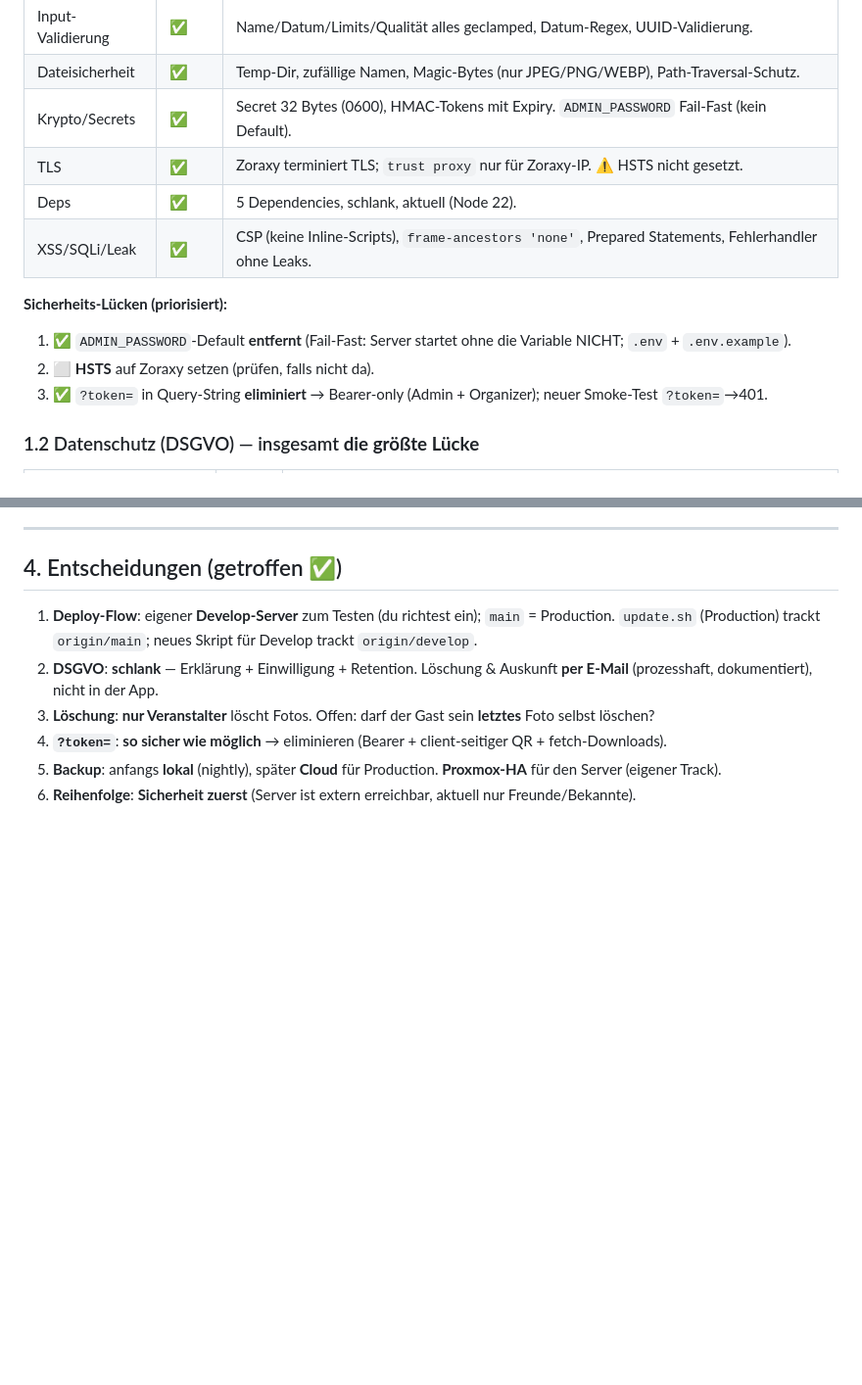
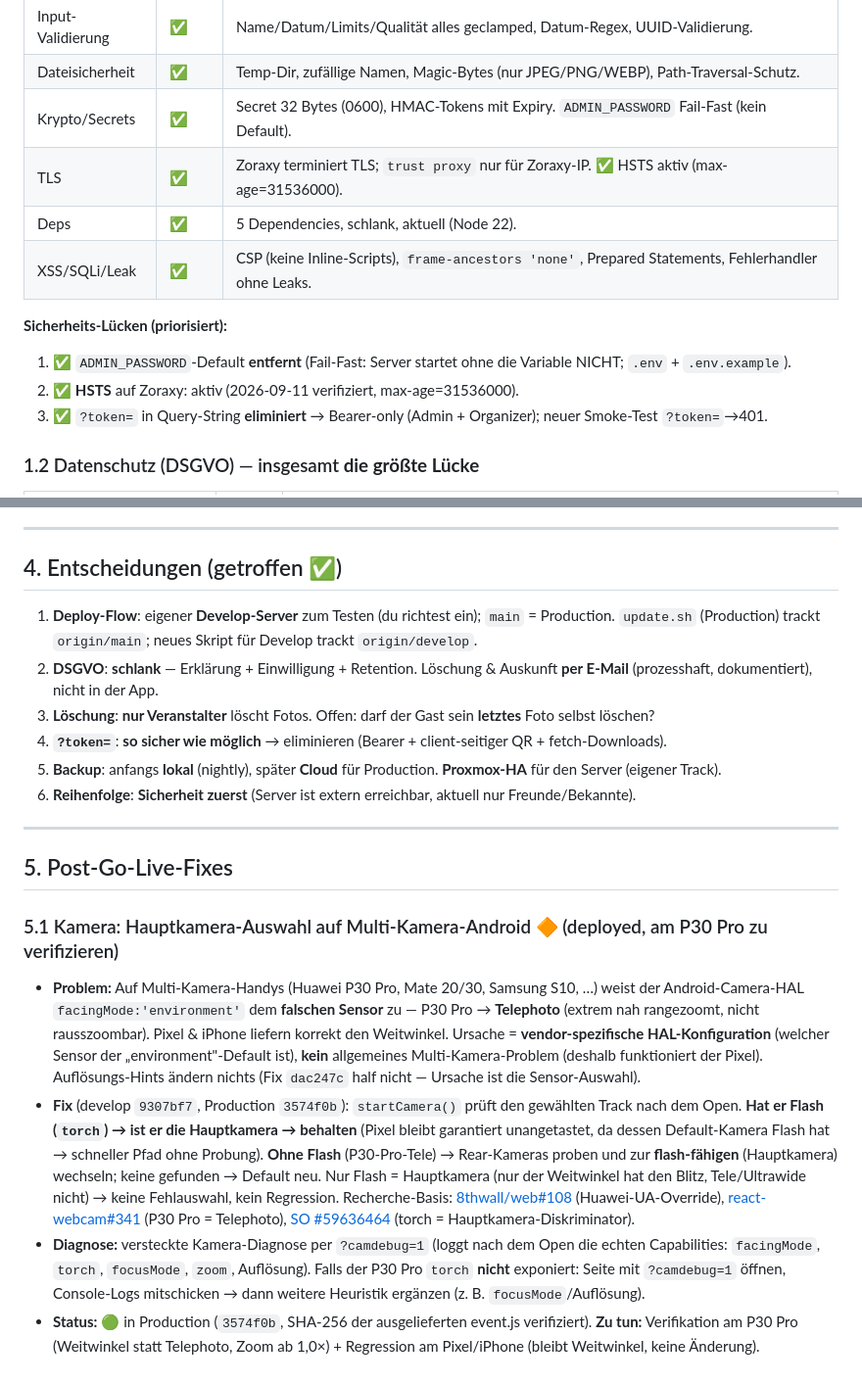
Before and after one commit to AdrianDahlkamp/ThrowToStay, a Markdown page: PLAN-VERKAUFSBEREIT.md, 2 parts joined by grey strips. Shown at 98% size. Rendered like a GitHub page; blank space fills up the shorter version.

Commit message:
Doku: PLAN — Kamera-Fix (Post-Go-Live 5.1) + HSTS-Status korrigiert

```diff
--- a/PLAN-VERKAUFSBEREIT.md
+++ b/PLAN-VERKAUFSBEREIT.md
@@ -18,13 +18,13 @@ Diese Datei ist ein lebender Fahrplan. Status: ⬜ offen · 🔶 in Arbeit ·
 | Input-Validierung | ✅ | Name/Datum/Limits/Qualität alles geclamped, Datum-Regex, UUID-Validierung. |
 | Dateisicherheit | ✅ | Temp-Dir, zufällige Namen, Magic-Bytes (nur JPEG/PNG/WEBP), Path-Traversal-Schutz. |
 | Krypto/Secrets | ✅ | Secret 32 Bytes (0600), HMAC-Tokens mit Expiry. `ADMIN_PASSWORD` Fail-Fast (kein Default). |
-| TLS | ✅ | Zoraxy terminiert TLS; `trust proxy` nur für Zoraxy-IP. ⚠️ HSTS nicht gesetzt. |
+| TLS | ✅ | Zoraxy terminiert TLS; `trust proxy` nur für Zoraxy-IP. ✅ HSTS aktiv (max-age=31536000). |
 | Deps | ✅ | 5 Dependencies, schlank, aktuell (Node 22). |
 | XSS/SQLi/Leak | ✅ | CSP (keine Inline-Scripts), `frame-ancestors 'none'`, Prepared Statements, Fehlerhandler ohne Leaks. |
 
 **Sicherheits-Lücken (priorisiert):**
 1. ✅ `ADMIN_PASSWORD`-Default **entfernt** (Fail-Fast: Server startet ohne die Variable NICHT; `.env` + `.env.example`).
-2. ⬜ **HSTS** auf Zoraxy setzen (prüfen, falls nicht da).
+2. ✅ **HSTS** auf Zoraxy: aktiv (2026-09-11 verifiziert, max-age=31536000).
 3. ✅ `?token=` in Query-String **eliminiert** → Bearer-only (Admin + Organizer); neuer Smoke-Test `?token=`→401.
 
 ### 1.2 Datenschutz (DSGVO) — insgesamt **die größte Lücke**
@@ -155,3 +155,31 @@ Diese Datei ist ein lebender Fahrplan. Status: ⬜ offen · 🔶 in Arbeit ·
 4. **`?token=`**: **so sicher wie möglich** → eliminieren (Bearer + client-seitiger QR + fetch-Downloads).
 5. **Backup**: anfangs **lokal** (nightly), später **Cloud** für Production. **Proxmox-HA** für den Server (eigener Track).
 6. **Reihenfolge**: **Sicherheit zuerst** (Server ist extern erreichbar, aktuell nur Freunde/Bekannte).
+
+---
+
+## 5. Post-Go-Live-Fixes
+
+### 5.1 Kamera: Hauptkamera-Auswahl auf Multi-Kamera-Android 🔶 (deployed, am P30 Pro zu verifizieren)
+- **Problem:** Auf Multi-Kamera-Handys (Huawei P30 Pro, Mate 20/30, Samsung S10, …) weist der
+  Android-Camera-HAL `facingMode:'environment'` dem **falschen Sensor** zu — P30 Pro → **Telephoto**
+  (extrem nah rangezoomt, nicht rausszoombar). Pixel & iPhone liefern korrekt den Weitwinkel.
+  Ursache = **vendor-spezifische HAL-Konfiguration** (welcher Sensor der „environment"-Default ist),
+  **kein** allgemeines Multi-Kamera-Problem (deshalb funktioniert der Pixel).
+  Auflösungs-Hints ändern nichts (Fix `dac247c` half nicht — Ursache ist die Sensor-Auswahl).
+- **Fix** (develop `9307bf7`, Production `3574f0b`): `startCamera()` prüft den gewählten Track nach
+  dem Open. **Hat er Flash (`torch`) → ist er die Hauptkamera → behalten** (Pixel bleibt garantiert
+  unangetastet, da dessen Default-Kamera Flash hat → schneller Pfad ohne Probung).
+  **Ohne Flash** (P30-Pro-Tele) → Rear-Kameras proben und zur **flash-fähigen** (Hauptkamera)
+  wechseln; keine gefunden → Default neu. Nur Flash = Hauptkamera (nur der Weitwinkel hat den
+  Blitz, Tele/Ultrawide nicht) → keine Fehlauswahl, kein Regression.
+  Recherche-Basis: [8thwall/web#108](https://github.com/8thwall/web/issues/108) (Huawei-UA-Override),
+  [react-webcam#341](https://github.com/mozmorris/react-webcam/issues/341) (P30 Pro = Telephoto),
+  [SO #59636464](https://stackoverflow.com/questions/59636464) (torch = Hauptkamera-Diskriminator).
+- **Diagnose:** versteckte Kamera-Diagnose per `?camdebug=1` (loggt nach dem Open die echten
+  Capabilities: `facingMode`, `torch`, `focusMode`, `zoom`, Auflösung). Falls der P30 Pro `torch`
+  **nicht** exponiert: Seite mit `?camdebug=1` öffnen, Console-Logs mitschicken → dann weitere
+  Heuristik ergänzen (z. B. `focusMode`/Auflösung).
+- **Status:** 🟢 in Production (`3574f0b`, SHA-256 der ausgelieferten event.js verifiziert).
+  **Zu tun:** Verifikation am P30 Pro (Weitwinkel statt Telephoto, Zoom ab 1,0×) + Regression am
+  Pixel/iPhone (bleibt Weitwinkel, keine Änderung).
```
